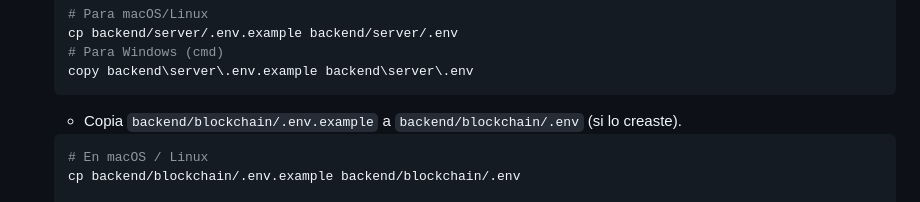
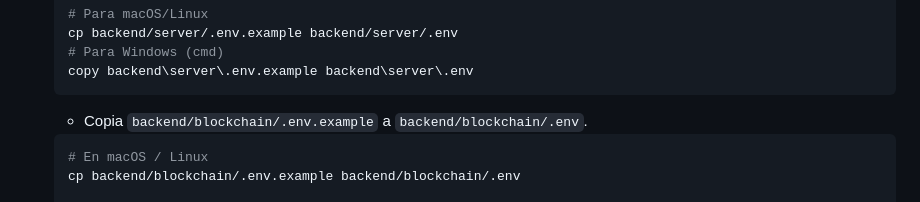
Before and after one commit to SERGIO-GONZALEZ-JIMENEZ/Practica-Criptografia, a Markdown page: README.md, the part around the change. Rendered like a GitHub page.

````diff
--- a/README.md
+++ b/README.md
@@ -74,7 +74,7 @@ Sigue estos pasos para configurar el proyecto en tu máquina local:
     # Para Windows (cmd)
     copy backend\server\.env.example backend\server\.env
     ```
-    * Copia `backend/blockchain/.env.example` a `backend/blockchain/.env` (si lo creaste).
+    * Copia `backend/blockchain/.env.example` a `backend/blockchain/.env`.
     ```bash
     # En macOS / Linux
     cp backend/blockchain/.env.example backend/blockchain/.env
````
